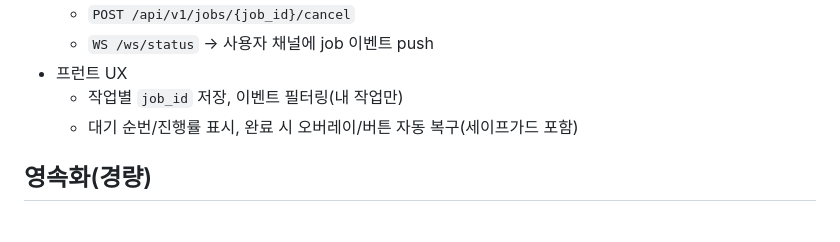
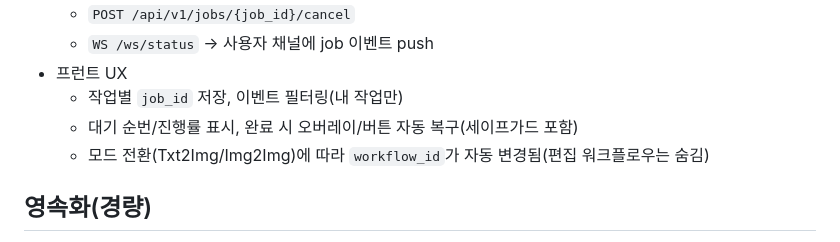
Before and after one commit to YoungkyuAlexKim/ComfyUI_FastAPI, a Markdown page: docs/JOBS_QUEUE_MEMO.md, the part around the change. GitHub-like rendering.

```diff
--- a/docs/JOBS_QUEUE_MEMO.md
+++ b/docs/JOBS_QUEUE_MEMO.md
@@ -20,6 +20,7 @@
 - 프런트 UX
   - 작업별 `job_id` 저장, 이벤트 필터링(내 작업만)
   - 대기 순번/진행률 표시, 완료 시 오버레이/버튼 자동 복구(세이프가드 포함)
+  - 모드 전환(Txt2Img/Img2Img)에 따라 `workflow_id`가 자동 변경됨(편집 워크플로우는 숨김)
 
 ## 영속화(경량)
 - JobStore(SQLite): `db/app_data.db`
```
Also changed, not shown: docs/IMAGE_STORAGE_MEMO.md (+6 -0 lines), docs/RUNBOOK.md (+29 -0 lines).
